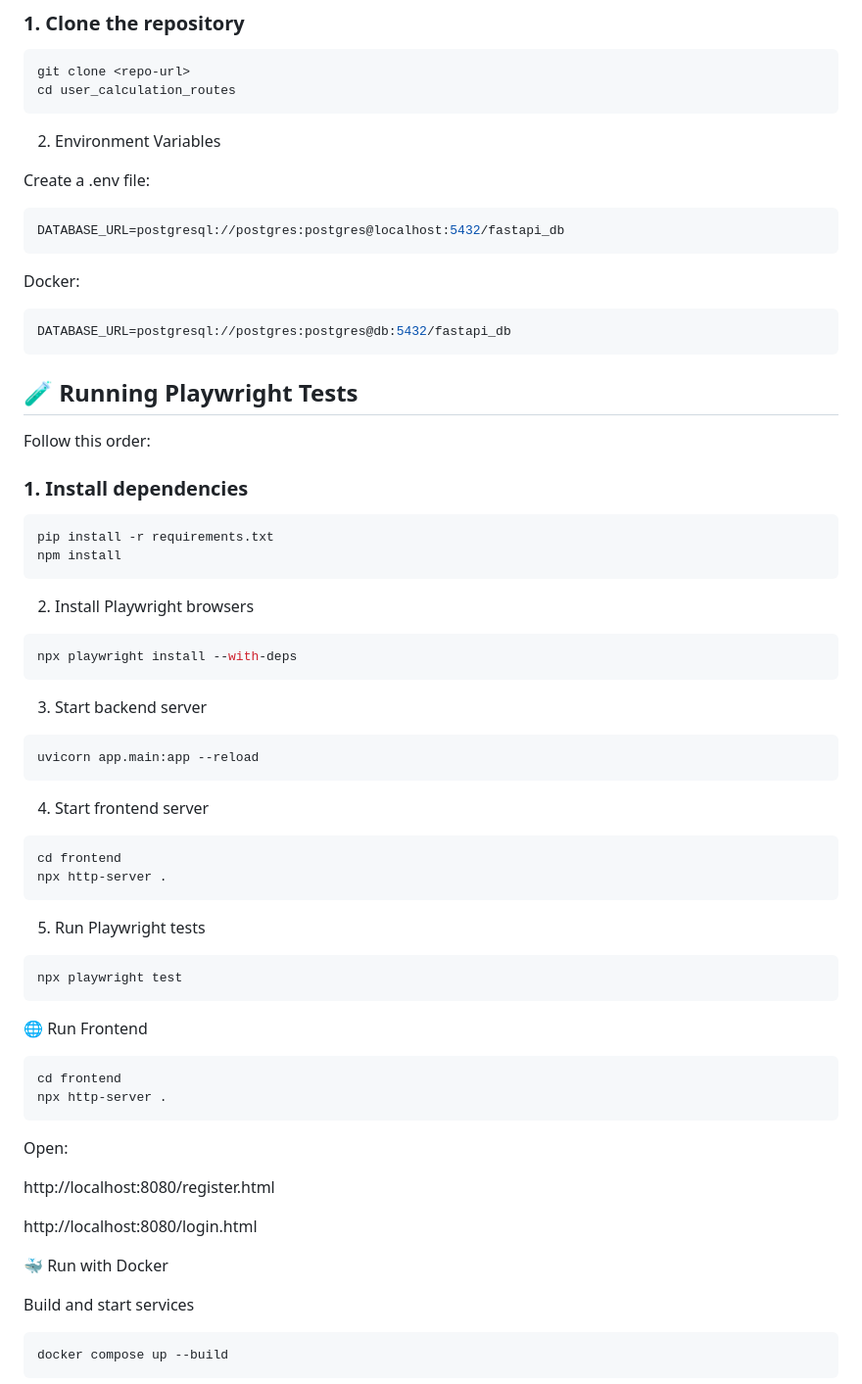
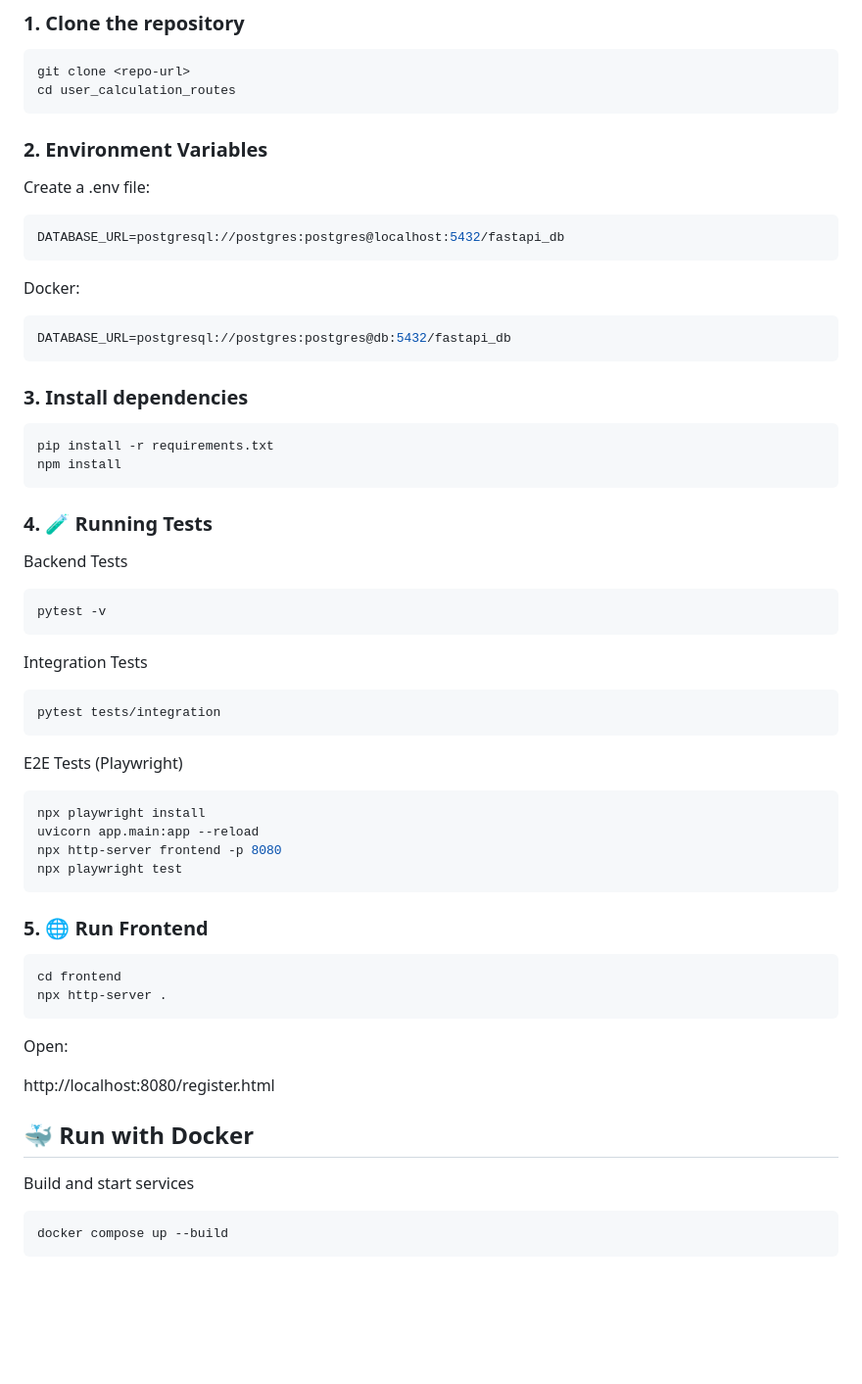
Before and after one commit to BlessyAJo/user_calculation_routes, a Markdown page: README.md, the part around one of its changes. Shown at 98% size. Drawn GitHub-style; blank space fills up the shorter version.

````diff
--- a/README.md
+++ b/README.md
@@ -122,7 +173,7 @@ requirements.txt
 git clone <repo-url>
 cd user_calculation_routes
 ```
-2. Environment Variables
+### 2. Environment Variables
 
 Create a .env file:
 ```bash
@@ -132,34 +183,32 @@ Docker:
 ```bash
 DATABASE_URL=postgresql://postgres:postgres@db:5432/fastapi_db
 ```
-## 🧪 Running Playwright Tests
-
-Follow this order:
-
-### 1. Install dependencies
+### 3. Install dependencies
 ```bash
 pip install -r requirements.txt
 npm install
 ```
-2. Install Playwright browsers
+
+### 4. 🧪 Running Tests
+
+Backend Tests
 ```bash
-npx playwright install --with-deps
+pytest -v
 ```
-3. Start backend server
+Integration Tests
 ```bash
+pytest tests/integration
+```
+
+E2E Tests (Playwright)
+```bash
+npx playwright install
 uvicorn app.main:app --reload
-```
-4. Start frontend server
-```bash
-cd frontend
-npx http-server .
-```
-5. Run Playwright tests
-```bash
+npx http-server frontend -p 8080
 npx playwright test
 ```
 
-🌐 Run Frontend
+### 5. 🌐 Run Frontend
 ```bash
 cd frontend
 npx http-server .
@@ -168,9 +217,7 @@ Open:
 
 http://localhost:8080/register.html
 
-http://localhost:8080/login.html
-
-🐳 Run with Docker
+## 🐳 Run with Docker
 
 Build and start services
 
````
Also changed, not shown: other parts of README.md (+79 -37 lines), reflections/assignment-final.md (added, +55 -0 lines).
